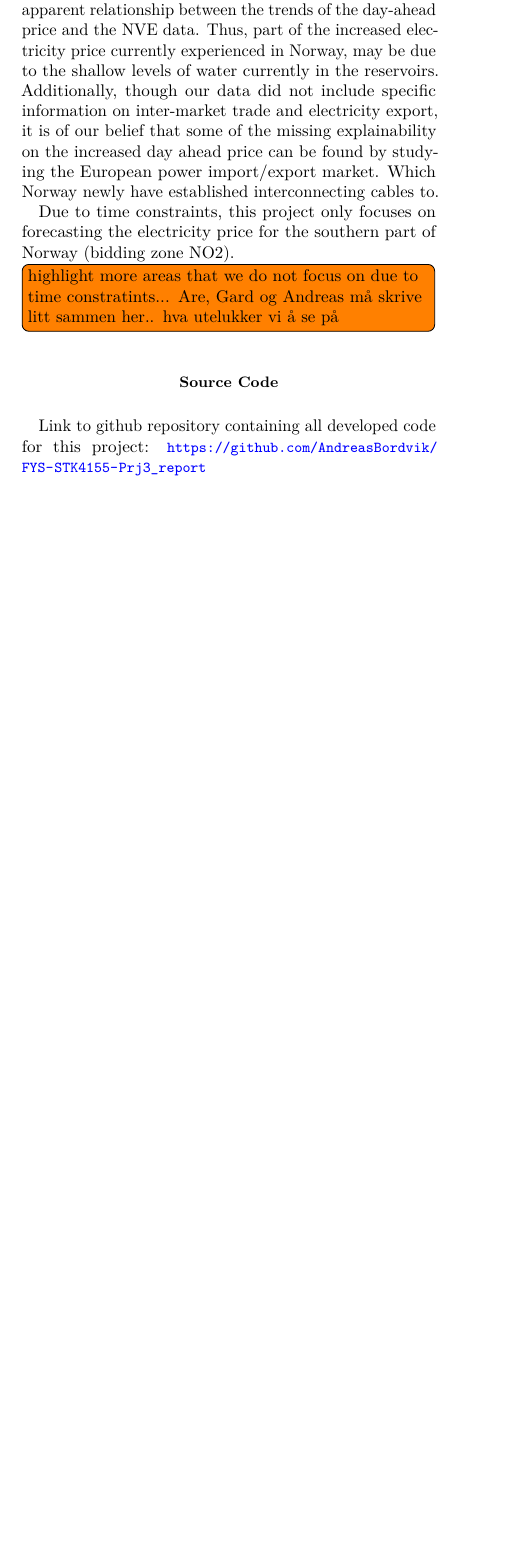
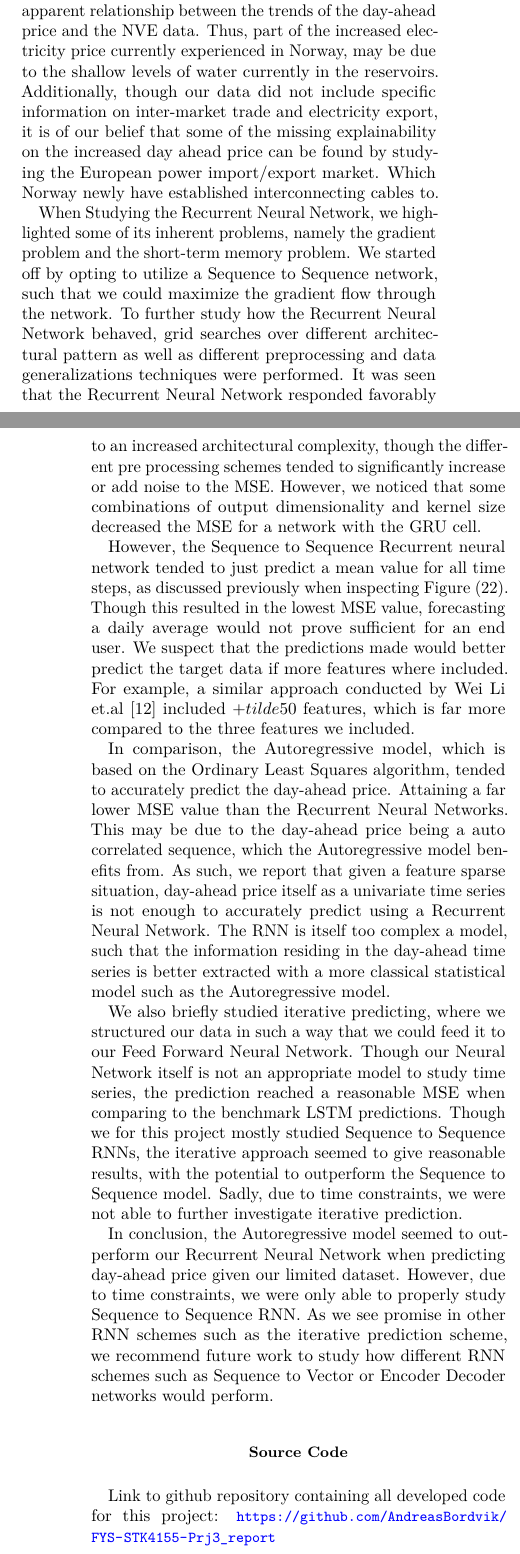
Before and after one commit to AndreasBordvik/FYS-STK4155-Prj3_report, a LaTeX paper (main.tex): part of one column of page 15 of 19 before the commit and two parts of the columns of pages 15 and 16 of 20 after it, the two joined at a grey line, cut so that both start at the same text, the shorter picture padded with empty space. Compiled offline with pdfLaTeX.

Commit message:
final push

```diff
--- a/main.tex
+++ b/main.tex
@@ -537,7 +541,14 @@ In comparison, the LSTM network is
 While exploring our data, we noted that there is an apparent relationship between the trends of the day-ahead price and the NVE data. Thus, part of the increased electricity price currently experienced in Norway, may be due to the shallow levels of water currently in the reservoirs. Additionally, though our data did not include specific information on inter-market trade and electricity export, it is of our belief that some of the missing explainability on the increased day ahead price can be found by studying the European power import/export market. Which Norway newly have established interconnecting cables to.
 
-Due to time constraints, this project only focuses on forecasting the electricity price for the southern part of Norway (bidding zone NO2).
-\todo[inline]{highlight more areas that we do not focus on due to time constratints... Are, Gard og Andreas må skrive litt sammen her.. hva utelukker vi å se på}
+When Studying the Recurrent Neural Network, we highlighted some of its inherent problems, namely the gradient problem and the short-term memory problem. We started off by opting to utilize a Sequence to Sequence network, such that we could maximize the gradient flow through the network. To further study how the Recurrent Neural Network behaved, grid searches over different architectural pattern as well as different preprocessing and data generalizations techniques were performed. It was seen that the Recurrent Neural Network responded favorably to an increased architectural complexity, though the different pre processing schemes tended to significantly increase or add noise to the MSE. However, we noticed that some combinations of output dimensionality and kernel size decreased the MSE for a network with the GRU cell.
+
+However, the Sequence to Sequence Recurrent neural network tended to just predict a mean value for all time steps, as discussed previously when inspecting Figure (\ref{fig:univariate_hourly_stats_convGRU}). Though this resulted in the lowest MSE value, forecasting a daily average would not prove sufficient for an end user. We suspect that the predictions made would better predict the target data if more features where included. For example, a similar approach conducted by Wei Li et.al \cite{li_day-ahead_2021} included $+tilde50$ features, which is far more compared to the three features we included.
+
+In comparison, the Autoregressive model, which is based on the Ordinary Least Squares algorithm, tended to accurately predict the day-ahead price. Attaining a far lower MSE value than the Recurrent Neural Networks. This may be due to the day-ahead price being a auto correlated sequence, which the Autoregressive model benefits from. As such, we report that given a feature sparse situation, day-ahead price itself as a univariate time series is not enough to accurately predict using a Recurrent Neural Network. The RNN is itself too complex a model, such that the information residing in the day-ahead time series is better extracted with a more classical statistical model such as the Autoregressive model.
+
+We also briefly studied iterative predicting, where we structured our data in such a way that we could feed it to our Feed Forward Neural Network. Though our Neural Network itself is not an appropriate model to study time series, the prediction reached a reasonable MSE when comparing to the benchmark LSTM predictions. Though we for this project mostly studied Sequence to Sequence RNNs, the iterative approach seemed to give reasonable results, with the potential to outperform the Sequence to Sequence model. Sadly, due to time constraints, we were not able to further investigate iterative prediction.
+
+In conclusion, the Autoregressive model seemed to outperform our Recurrent Neural Network when predicting day-ahead price given our limited dataset. However, due to time constraints, we were only able to properly study Sequence to Sequence RNN. As we see promise in other RNN schemes such as the iterative prediction scheme, we recommend future work to study how different RNN schemes such as Sequence to Vector or Encoder Decoder networks would perform.
 
 \appendix
 
```
Also changed, not shown: main.tex (8 more changed lines).
